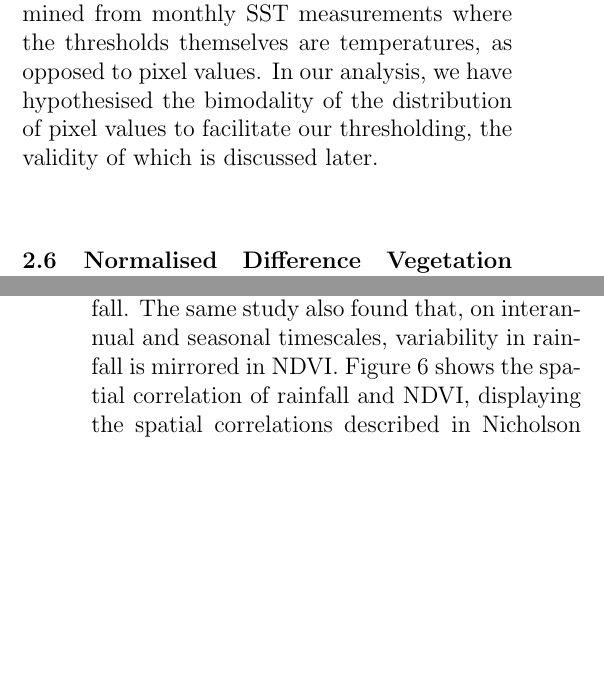
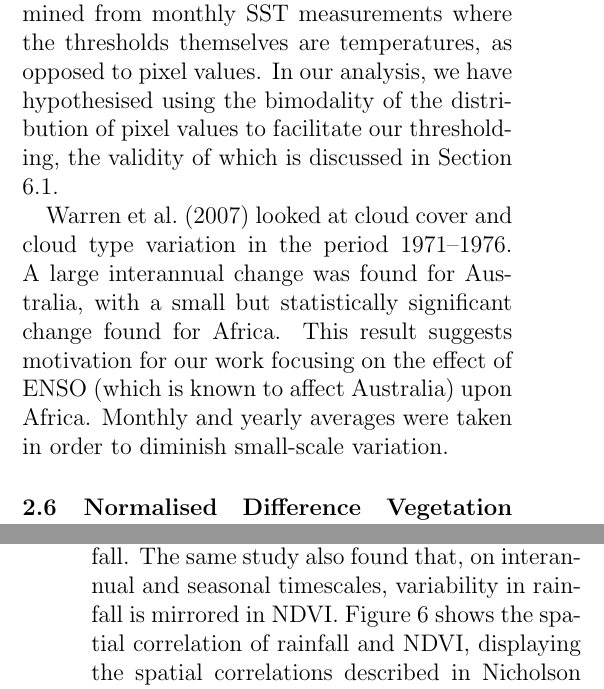
Before and after one commit to lconaboy/weathr, a LaTeX paper (report/report.tex, which reads report/theory.tex): two parts of the columns of pages 9 and 10 of 36, joined at a grey line, cut so that both start at the same text, the shorter picture padded with empty space. Compiled offline with pdfLaTeX.

Commit message:
finished cloud coverage theory, let me know what u think big boi

```diff
--- a/report/theory.tex
+++ b/report/theory.tex
@@ -238,8 +238,16 @@ observations. New analysis methods were developed with the advent of remote
 sensing data, the most common of which is based on thresholding. For example,
 \cite{derrien1993} employ thresholds determined from monthly SST measurements
 where the thresholds themselves are temperatures, as opposed to pixel values. In
-our analysis, we have hypothesised the bimodality of the distribution of pixel
-values to facilitate our thresholding, the validity of which is discussed later.
+our analysis, we have hypothesised using the bimodality of the distribution of pixel
+values to facilitate our thresholding, the validity of which is discussed in
+Section \ref{sec:disc:thresh}.
+
+\cite{warren2007} looked at cloud cover and cloud type variation in the period
+1971--1976. A large interannual change was found for Australia, with a small but
+statistically significant change found for Africa. This result suggests
+motivation for our work focusing on the effect of ENSO (which is known to affect
+Australia) upon Africa. Monthly and yearly averages were taken in order to
+diminish small-scale variation.
 
 \subsection{Normalised Difference Vegetation Index}
 \label{sec:intro:ndvi}
```
